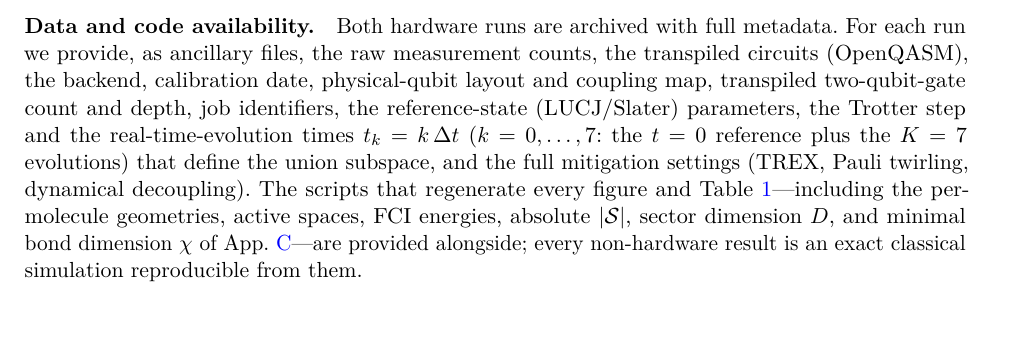
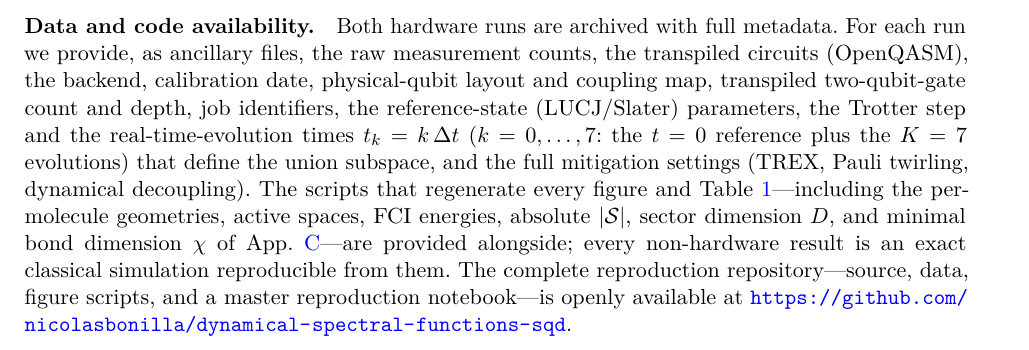
Before and after one commit to nicolasbonilla/dynamical-spectral-functions-sqd, a LaTeX paper (paper/main.tex, which reads paper/hardware.tex): part of page 21 of 39, cut so that both start at the same text. Compiled offline with pdfLaTeX.

Commit message:
paper: add reproduction-repository URL to the code-availability statement
Co-Authored-By: Claude Opus 4.8 <noreply@anthropic.com>

```diff
--- a/paper/hardware.tex
+++ b/paper/hardware.tex
@@ -151,4 +151,5 @@ that define the union subspace, and the full mitigation settings (TREX, Pauli tw
 figure and Table~\ref{tab:molecules}---including the per-molecule geometries, active spaces, FCI energies,
 absolute $|\mathcal S|$, sector dimension $D$, and minimal bond dimension $\chi$ of
 App.~\ref{app:repro}---are provided alongside; every non-hardware result is an exact classical simulation
-reproducible from them.
+reproducible from them. The complete reproduction repository---source, data, figure scripts, and a master
+reproduction notebook---is openly available at \url{https://github.com/nicolasbonilla/dynamical-spectral-functions-sqd}.
```
Also changed, not shown: 2 other files.
